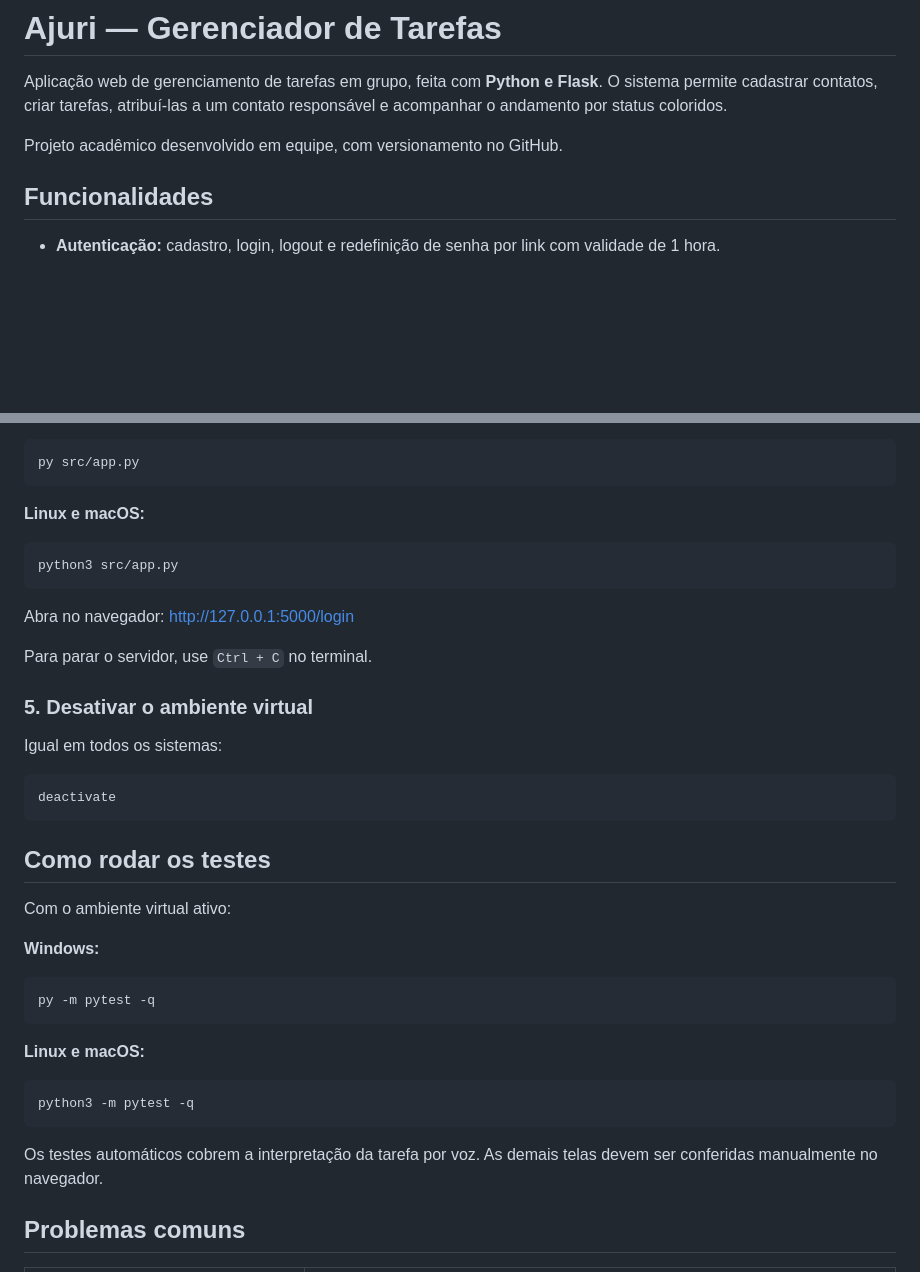
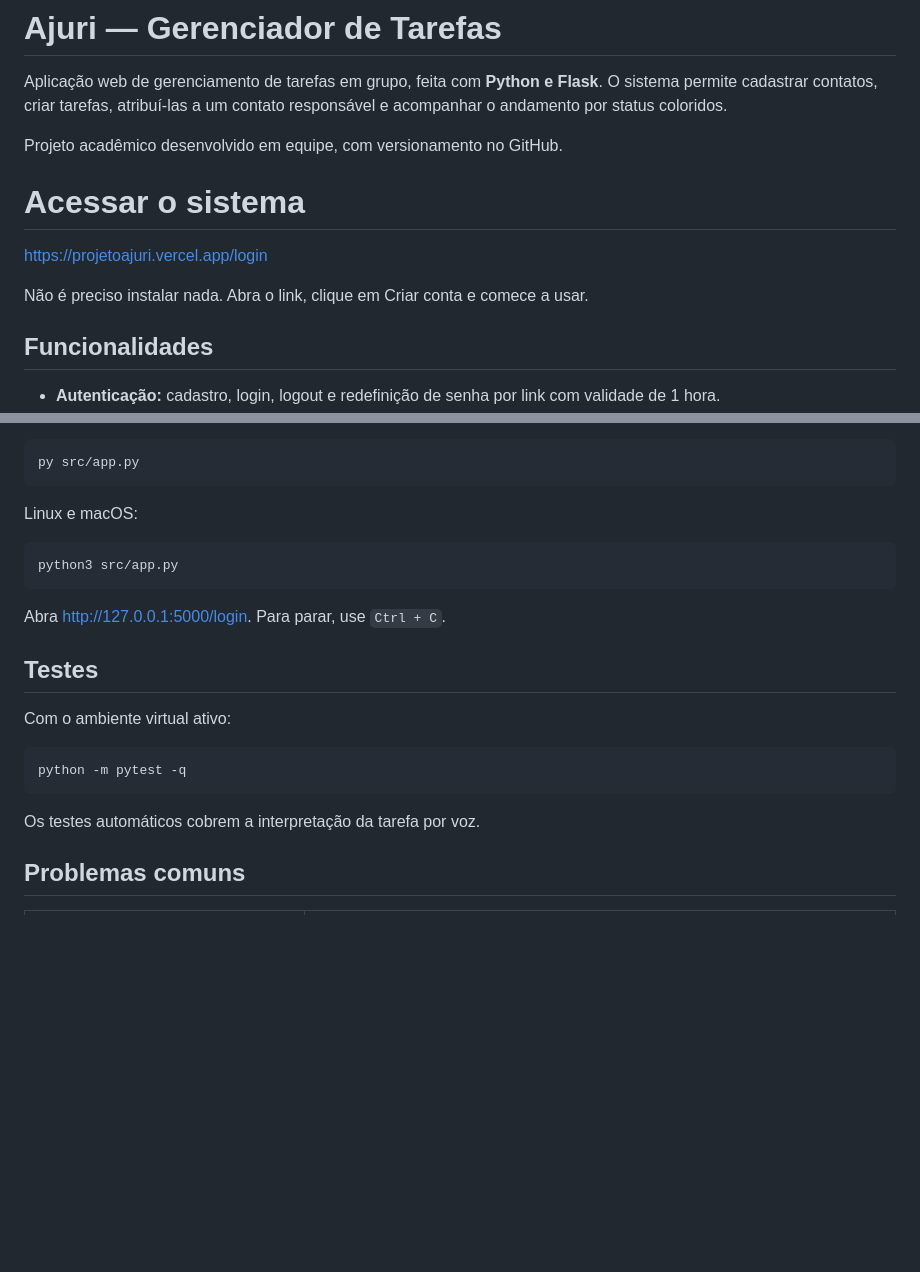
Before and after one commit to jmiguelSantos2025/Projeto_Ajuri, a Markdown page: README.md, 2 parts joined by grey strips. GitHub-like rendering; blank space fills up the shorter version.

````diff
--- a/README.md
+++ b/README.md
@@ -3,6 +3,12 @@
 Aplicação web de gerenciamento de tarefas em grupo, feita com **Python e Flask**. O sistema permite cadastrar contatos, criar tarefas, atribuí-las a um contato responsável e acompanhar o andamento por status coloridos.
 
 Projeto acadêmico desenvolvido em equipe, com versionamento no GitHub.
+
+# Acessar o sistema
+
+https://projetoajuri.vercel.app/login
+
+Não é preciso instalar nada. Abra o link, clique em Criar conta e comece a usar.
 
 ## Funcionalidades
 
@@ -131,41 +118,23 @@ pip install -r requirements.txt
 py src/app.py
 ```
 
-**Linux e macOS:**
+Linux e macOS:
 
 ```bash
 python3 src/app.py
 ```
 
-Abra no navegador: <http://127.0.0.1:5000/login>
+Abra <http://127.0.0.1:5000/login>. Para parar, use `Ctrl + C`.
 
-Para parar o servidor, use `Ctrl + C` no terminal.
-
-### 5. Desativar o ambiente virtual
-
-Igual em todos os sistemas:
-
-```bash
-deactivate
-```
-
-## Como rodar os testes
+## Testes
 
 Com o ambiente virtual ativo:
 
-**Windows:**
-
-```powershell
-py -m pytest -q
+```bash
+python -m pytest -q
 ```
 
-**Linux e macOS:**
-
-```bash
-python3 -m pytest -q
-```
-
-Os testes automáticos cobrem a interpretação da tarefa por voz. As demais telas devem ser conferidas manualmente no navegador.
+Os testes automáticos cobrem a interpretação da tarefa por voz.
 
 ## Problemas comuns
 
````
Also changed, not shown: other parts of README.md (+29 -48 lines).
